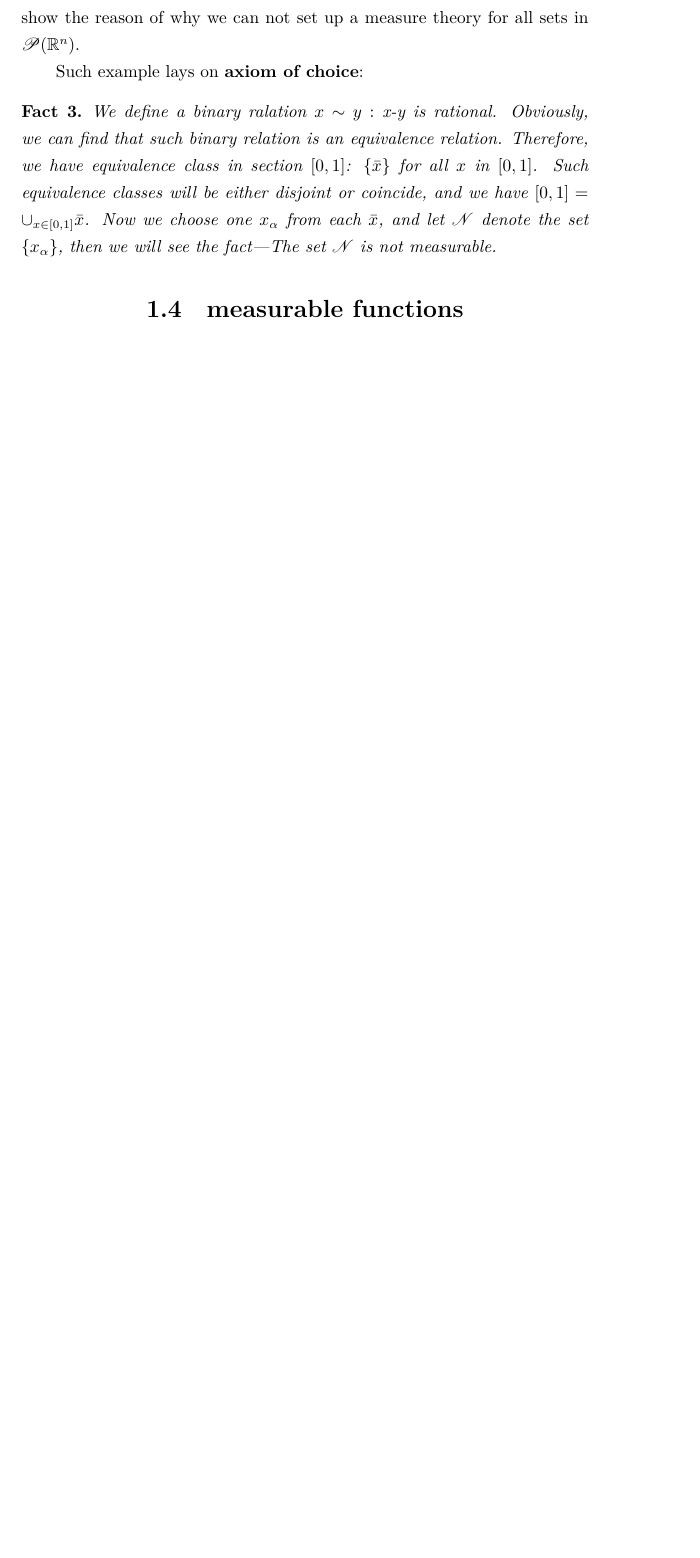
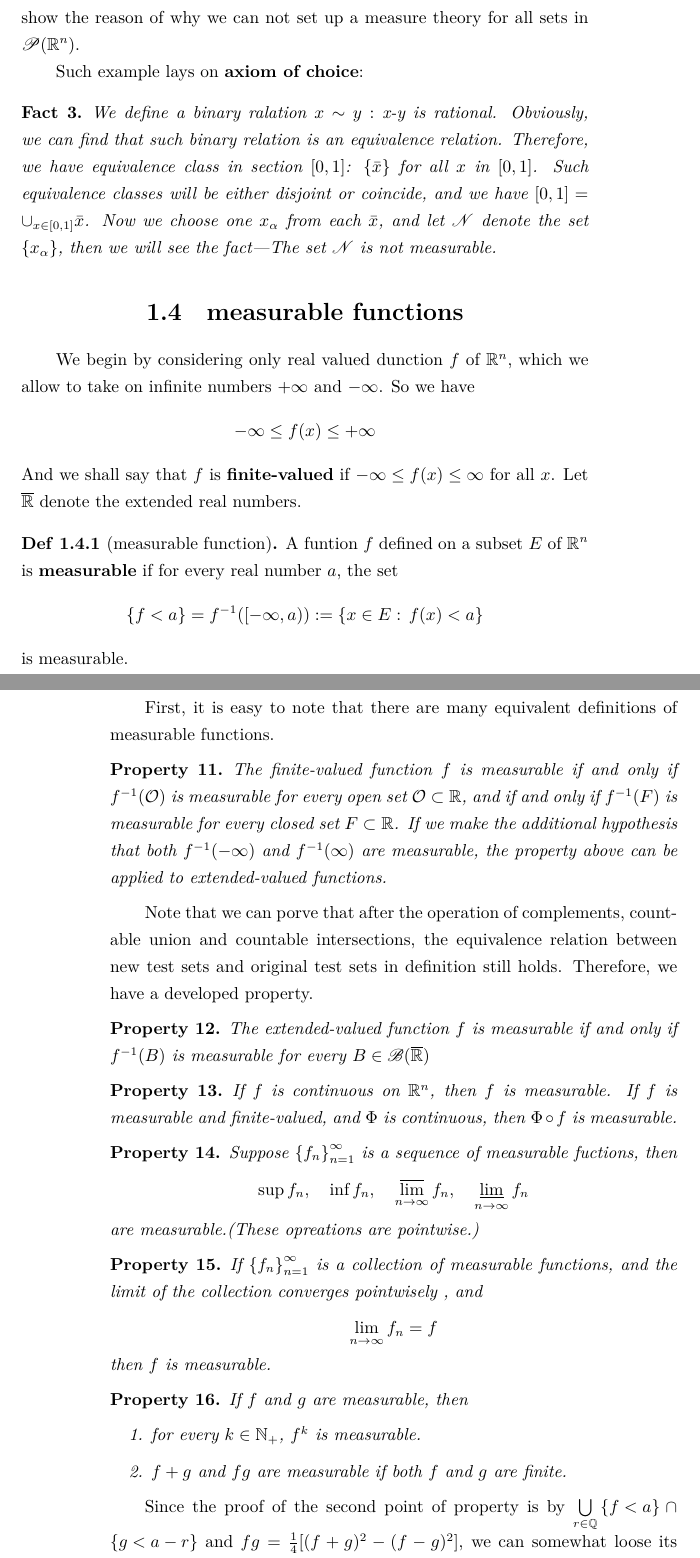
Before and after one commit to Linzy-Liu/Note-Repository, a LaTeX thesis (Real_Analysis/Real_Analysis_Note.tex): part of page 9 of 9 before the commit and two parts of pages 9 and 10 of 10 after it, the two joined at a grey line, cut so that both start at the same text, the shorter picture padded with empty space. Compiled offline with XeLaTeX.

Commit message:
Update measurable functions

```diff
--- a/Real_Analysis/Real_Analysis_Note.tex
+++ b/Real_Analysis/Real_Analysis_Note.tex
@@ -309,6 +309,51 @@ Such example lays on \textbf{axiom of choice}:
 
 \section{measurable~functions}
 
+We begin by considering only real~valued dunction $f$ of $\mathbb{R}^n$, which we allow to take on infinite numbers $+\infty$ and
+$-\infty$. So we have \[-\infty \leq f(x) \leq +\infty\]And we shall say that $f$ is \textbf{finite-valued} if $-\infty \leq f(x) \leq \infty$
+for all $x$. Let $\overline{\mathbb{R}}$ denote the extended real numbers.
 
+\begin{define}[measurable function]
+    A funtion $f$ defined on a subset $E$ of $\mathbb{R}^n$ is \textbf{measurable} if for every real number $a$, the set
+    \[\left\{f < a\right\} =f^{-1}([-\infty,a)):= \left\{x \in E:\, f(x)<a\right\} \]
+    is measurable.
+\end{define}
+
+First, it is easy to note that there are many equivalent definitions of measurable functions.
+\begin{prop}
+    The finite-valued function $f$ is measurable if and only if $f^{-1}(\mathcal{O})$ is measurable for every open set $\mathcal{O} \subset \mathbb{R}$,
+    and if and only if $f^{-1}(F)$ is measurable for every closed set $F \subset \mathbb{R}$.
+    If we make the additional hypothesis that both $f^{-1}(-\infty)$ and $f^{-1}(\infty)$ are measurable, the property above can be
+    applied to extended-valued functions.
+\end{prop}
+Note that we can porve that after the operation of complements, countable union and countable intersections, the equivalence
+relation between new test sets and original test sets in definition still holds. Therefore, we have a developed property.
+\begin{prop}
+    The extended-valued function $f$ is measurable if and only if $f^{-1}(B)$ is measurable for every $B \in \mathscr{B}(\overline{\mathbb{R}})$
+\end{prop}
+\begin{prop}
+    If $f$ is continuous on $\mathbb{R}^n$, then $f$ is measurable. If $f$ is measurable and finite-valued, and $\Phi$ is continuous,
+    then $\Phi \circ f$ is measurable.
+\end{prop}
+\begin{prop}
+    Suppose $\left\{f_n\right\}_{n=1}^\infty $ is a sequence of measurable fuctions, then
+    \[\sup f_n,\quad \inf f_n,\quad \varlimsup\limits_{n \rightarrow \infty} f_n,\quad \varliminf\limits_{n \rightarrow \infty} f_n\]
+    are measurable.(These opreations are pointwise.)
+\end{prop}
+\begin{prop}
+    If $\left\{f_n\right\}_{n=1}^\infty $ is a collection of measurable functions, and the limit of the collection converges pointwisely
+    , and\[\lim\limits_{n \rightarrow \infty} f_n = f\]
+    then $f$ is measurable.
+\end{prop}
+\begin{prop}
+    If $f$ and $g$ are measurable, then
+    \begin{enumerate}
+        \item for every $k \in \mathbb{N}_+$, $f^k$ is measurable.
+        \item $f+g$ and $fg$ are measurable if both $f$ and $g$ are finite.
+    \end{enumerate}
+\end{prop}
+Since the proof of the second point of property is by $\bigcup\limits_{r \in \mathbb{Q}}\left\{f < a\right\}\cap\left\{g < a - r\right\}$
+and $fg = \frac{1}{4}[(f+g)^2 - (f-g)^2]$, we can somewhat loose its condition to part of extended-valued function. Because what we
+don't want is the existance of $\infty - \infty$
 
 \end{document}
```
